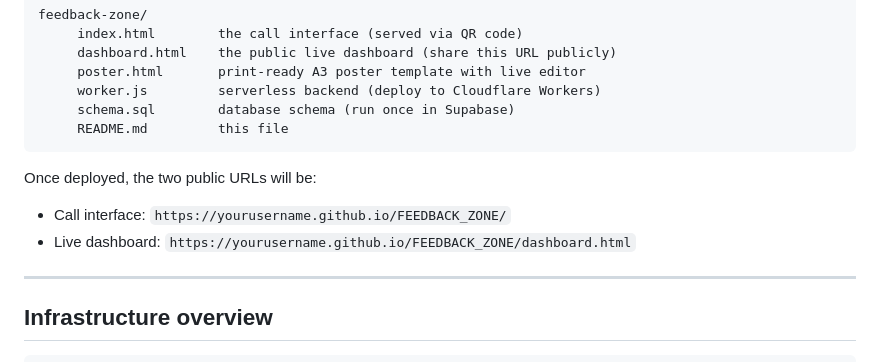
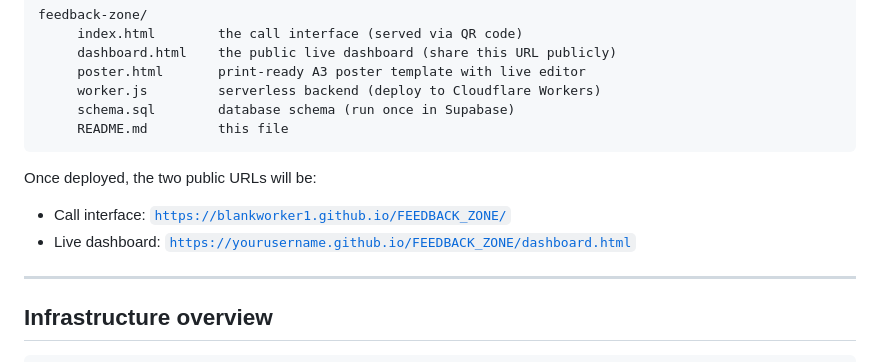
Before and after one commit to blankworker1/FEEDBACK_ZONE, a Markdown page: README.md, the part around the change. Rendered like a GitHub page.

````diff
--- a/README.md
+++ b/README.md
@@ -54,8 +54,8 @@ feedback-zone/
 ```
 
 Once deployed, the two public URLs will be:
-- Call interface: `https://yourusername.github.io/FEEDBACK_ZONE/`
-- Live dashboard: `https://yourusername.github.io/FEEDBACK_ZONE/dashboard.html`
+- Call interface: [`https://blankworker1.github.io/FEEDBACK_ZONE/`](https://blankworker1.github.io/feedback_zone)
+- Live dashboard: [`https://yourusername.github.io/FEEDBACK_ZONE/dashboard.html`](https://blankworker1.github.io/feedback_zone/dashboard.html)
 
 ---
 
````
